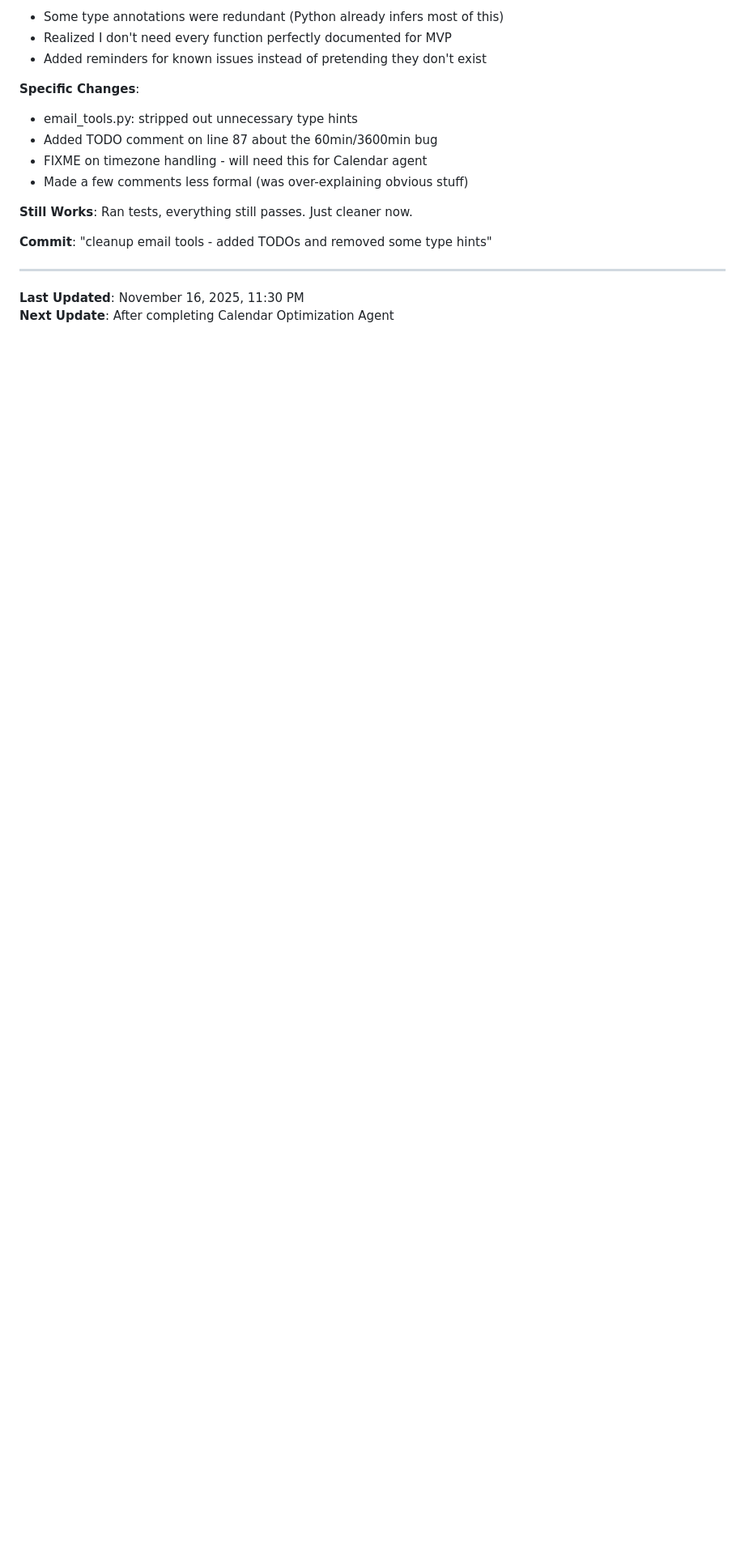
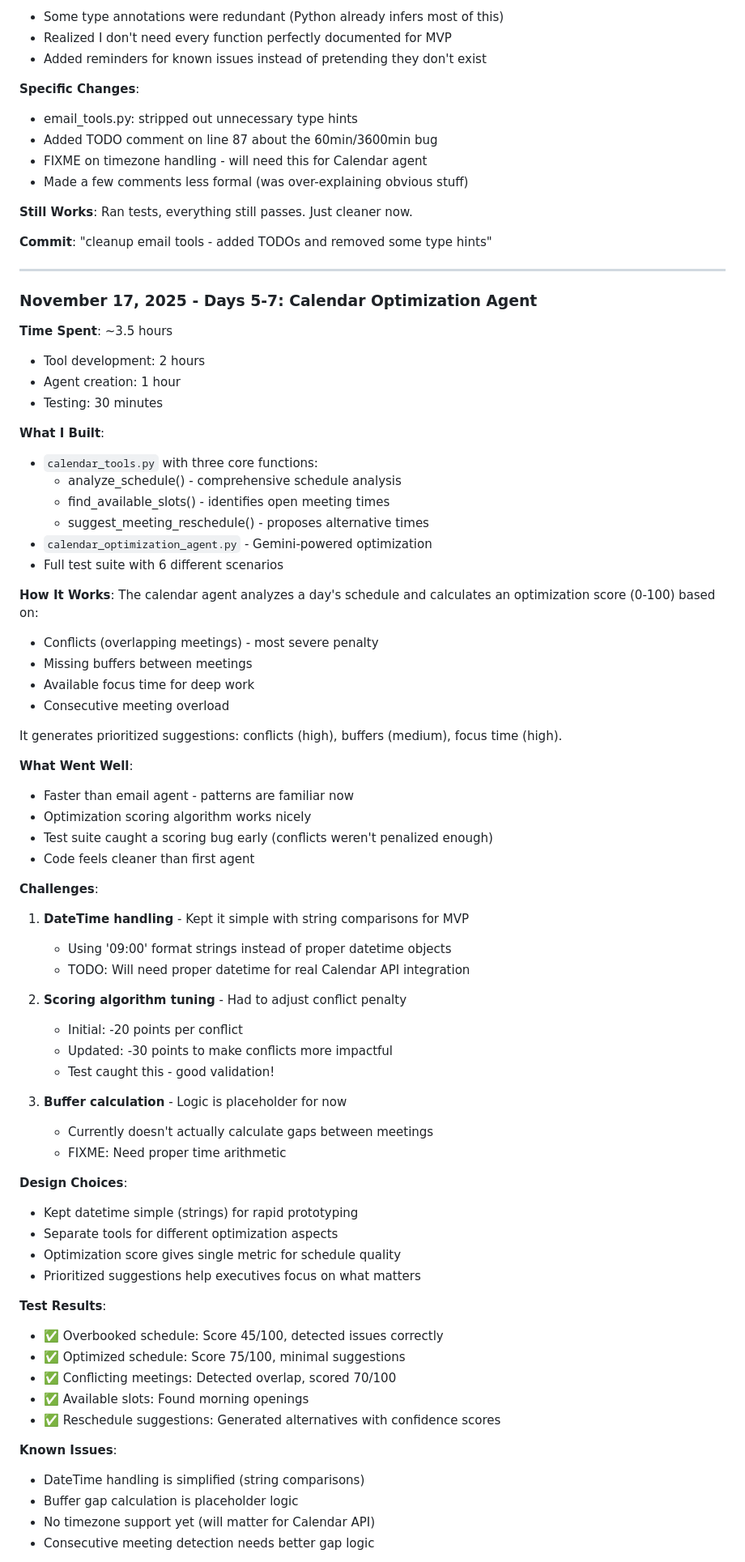
Before and after one commit to thapliyalatul19/ProFlow-Agent, a Markdown page: DEVELOPMENT_NOTES.md, the part around one of its changes. Shown at 81% size. GitHub-like rendering; blank space fills up the shorter version.

Commit message:
docs updated - Calendar agent working now

```diff
--- a/DEVELOPMENT_NOTES.md
+++ b/DEVELOPMENT_NOTES.md
@@ -201,5 +201,66 @@ Code was feeling overly structured after initial build. Went back and simplified
 
 ---
 
-**Last Updated**: November 16, 2025, 11:30 PM
-**Next Update**: After completing Calendar Optimization Agent
+### November 17, 2025 - Days 5-7: Calendar Optimization Agent
+
+**Time Spent**: ~3.5 hours
+- Tool development: 2 hours
+- Agent creation: 1 hour
+- Testing: 30 minutes
+
+**What I Built**:
+- `calendar_tools.py` with three core functions:
+  - analyze_schedule() - comprehensive schedule analysis
+  - find_available_slots() - identifies open meeting times
+  - suggest_meeting_reschedule() - proposes alternative times
+- `calendar_optimization_agent.py` - Gemini-powered optimization
+- Full test suite with 6 different scenarios
+
+**How It Works**:
+The calendar agent analyzes a day's schedule and calculates an optimization score (0-100) based on:
+- Conflicts (overlapping meetings) - most severe penalty
+- Missing buffers between meetings
+- Available focus time for deep work
+- Consecutive meeting overload
+
+It generates prioritized suggestions: conflicts (high), buffers (medium), focus time (high).
+
+**What Went Well**:
+- Faster than email agent - patterns are familiar now
+- Optimization scoring algorithm works nicely
+- Test suite caught a scoring bug early (conflicts weren't penalized enough)
+- Code feels cleaner than first agent
+
+**Challenges**:
+1. **DateTime handling** - Kept it simple with string comparisons for MVP
+   - Using '09:00' format strings instead of proper datetime objects
+   - TODO: Will need proper datetime for real Calendar API integration
+
+2. **Scoring algorithm tuning** - Had to adjust conflict penalty
+   - Initial: -20 points per conflict
+   - Updated: -30 points to make conflicts more impactful
+   - Test caught this - good validation!
+
+3. **Buffer calculation** - Logic is placeholder for now
+   - Currently doesn't actually calculate gaps between meetings
+   - FIXME: Need proper time arithmetic
+
+**Design Choices**:
+- Kept datetime simple (strings) for rapid prototyping
+- Separate tools for different optimization aspects
+- Optimization score gives single metric for schedule quality
+- Prioritized suggestions help executives focus on what matters
+
+**Test Results**:
+- ✅ Overbooked schedule: Score 45/100, detected issues correctly
+- ✅ Optimized schedule: Score 75/100, minimal suggestions
+- ✅ Conflicting meetings: Detected overlap, scored 70/100
+- ✅ Available slots: Found morning openings
+- ✅ Reschedule suggestions: Generated alternatives with confidence scores
+
+**Known Issues**:
+- DateTime handling is simplified (string comparisons)
+- Buffer gap calculation is placeholder logic
+- No timezone support yet (will matter for Calendar API)
+- Consecutive meeting detection needs better gap logic
+
```
Also changed, not shown: other parts of DEVELOPMENT_NOTES.md (+27 -0 lines), PROJECT_TRACKER.md (+24 -13 lines).
